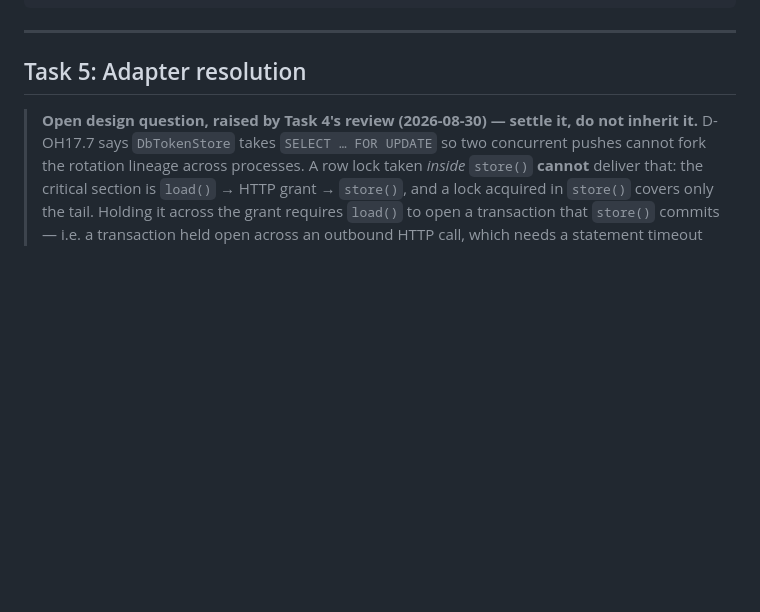
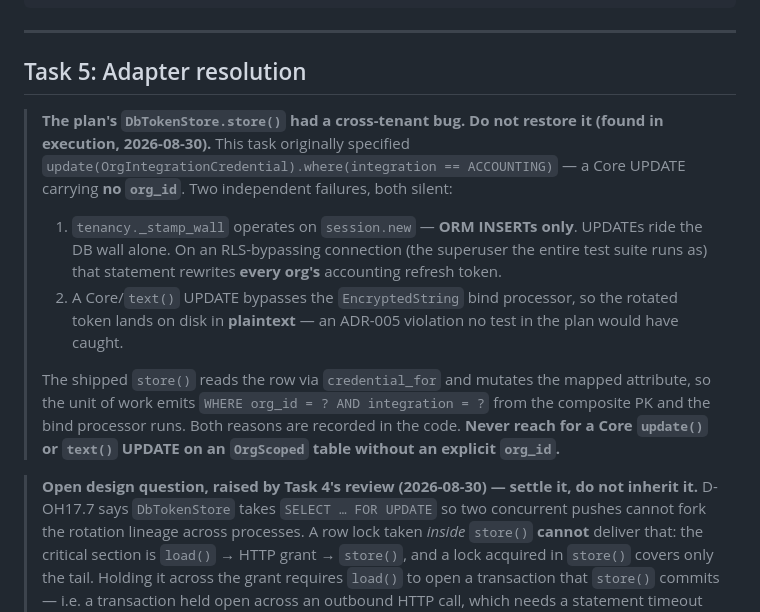
Before and after one commit to csharp36/open-hospitality, a Markdown page: docs/plans/2026-08-30-oh17-per-tenant-integration-config-backend.md, the part around the change. Rendered like a GitHub page; blank space fills up the shorter version.

Commit message:
docs(oh17): record the cross-tenant bug in the planned store()
The plan's Core UPDATE carried no org_id. _stamp_wall covers INSERTs only, so
it would have been confined by RLS alone -- which the superuser test suite
bypasses -- rewriting every org's QBO refresh token, in plaintext, green.

Co-Authored-By: Claude Opus 5 (1M context) <noreply@anthropic.com>
Claude-Session: https://claude.ai/code/session_01Av3Y64FpaeNknN5hUr3sZ8

```diff
--- a/docs/plans/2026-08-30-oh17-per-tenant-integration-config-backend.md
+++ b/docs/plans/2026-08-30-oh17-per-tenant-integration-config-backend.md
@@ -1156,6 +1156,25 @@ git commit -m "feat(oh17): TokenStore port so QBO rotation can outlive the proce
 
 ## Task 5: Adapter resolution
 
+> **The plan's `DbTokenStore.store()` had a cross-tenant bug. Do not restore it
+> (found in execution, 2026-08-30).** This task originally specified
+> `update(OrgIntegrationCredential).where(integration == ACCOUNTING)` — a Core
+> UPDATE carrying **no `org_id`**. Two independent failures, both silent:
+> 1. `tenancy._stamp_wall` operates on `session.new` — **ORM INSERTs only**.
+>    UPDATEs ride the DB wall alone. On an RLS-bypassing connection (the
+>    superuser the entire test suite runs as) that statement rewrites **every
+>    org's** accounting refresh token.
+> 2. A Core/`text()` UPDATE bypasses the `EncryptedString` bind processor, so
+>    the rotated token lands on disk in **plaintext** — an ADR-005 violation no
+>    test in the plan would have caught.
+>
+> The shipped `store()` reads the row via `credential_for` and mutates the
+> mapped attribute, so the unit of work emits `WHERE org_id = ? AND
+> integration = ?` from the composite PK and the bind processor runs. Both
+> reasons are recorded in the code. **Never reach for a Core `update()` or
+> `text()` UPDATE on an `OrgScoped` table without an explicit `org_id`.**
+
+
 > **Open design question, raised by Task 4's review (2026-08-30) — settle it,
 > do not inherit it.** D-OH17.7 says `DbTokenStore` takes `SELECT … FOR UPDATE`
 > so two concurrent pushes cannot fork the rotation lineage across processes.
```
